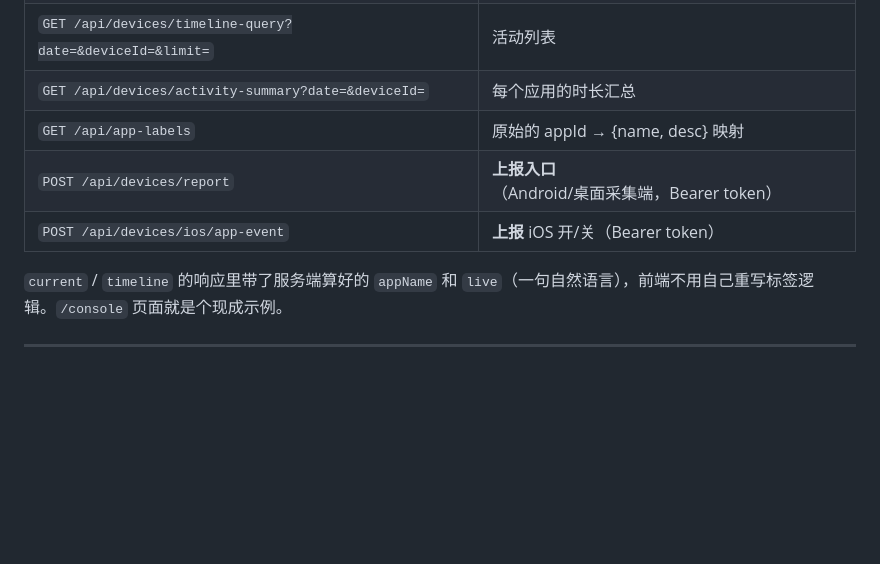
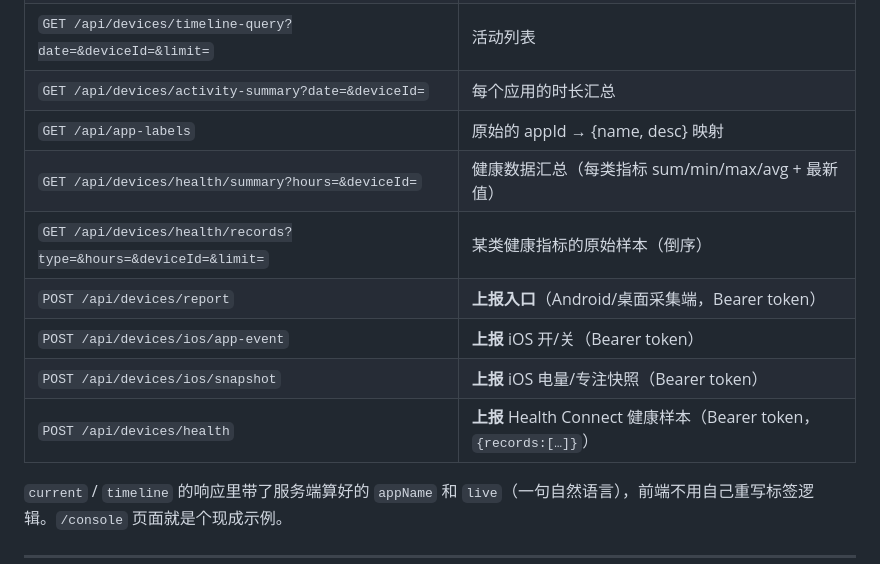
Before and after one commit to asashiki/device-timeline-mcp, a Markdown page: README.zh-CN.md, the part around the change. GitHub-like rendering; blank space fills up the shorter version.

Commit message:
docs: document health endpoints in the read/ingest API tables
Co-Authored-By: Claude Opus 4.8 <noreply@anthropic.com>
Claude-Session: https://claude.ai/code/session_01NdHBbgKSBkHLdhxkPJzZuB

```diff
--- a/README.zh-CN.md
+++ b/README.zh-CN.md
@@ -206,8 +206,12 @@ https://<你的域名>/mcp
 | `GET /api/devices/timeline-query?date=&deviceId=&limit=` | 活动列表 |
 | `GET /api/devices/activity-summary?date=&deviceId=` | 每个应用的时长汇总 |
 | `GET /api/app-labels` | 原始的 appId → {name, desc} 映射 |
+| `GET /api/devices/health/summary?hours=&deviceId=` | 健康数据汇总（每类指标 sum/min/max/avg + 最新值） |
+| `GET /api/devices/health/records?type=&hours=&deviceId=&limit=` | 某类健康指标的原始样本（倒序） |
 | `POST /api/devices/report` | **上报入口**（Android/桌面采集端，Bearer token） |
 | `POST /api/devices/ios/app-event` | **上报** iOS 开/关（Bearer token） |
+| `POST /api/devices/ios/snapshot` | **上报** iOS 电量/专注快照（Bearer token） |
+| `POST /api/devices/health` | **上报** Health Connect 健康样本（Bearer token，`{records:[…]}`） |
 
 `current` / `timeline` 的响应里带了服务端算好的 `appName` 和 `live`（一句自然语言），前端不用自己重写标签逻辑。`/console` 页面就是个现成示例。
 
```
Also changed, not shown: README.md (+4 -0 lines).
